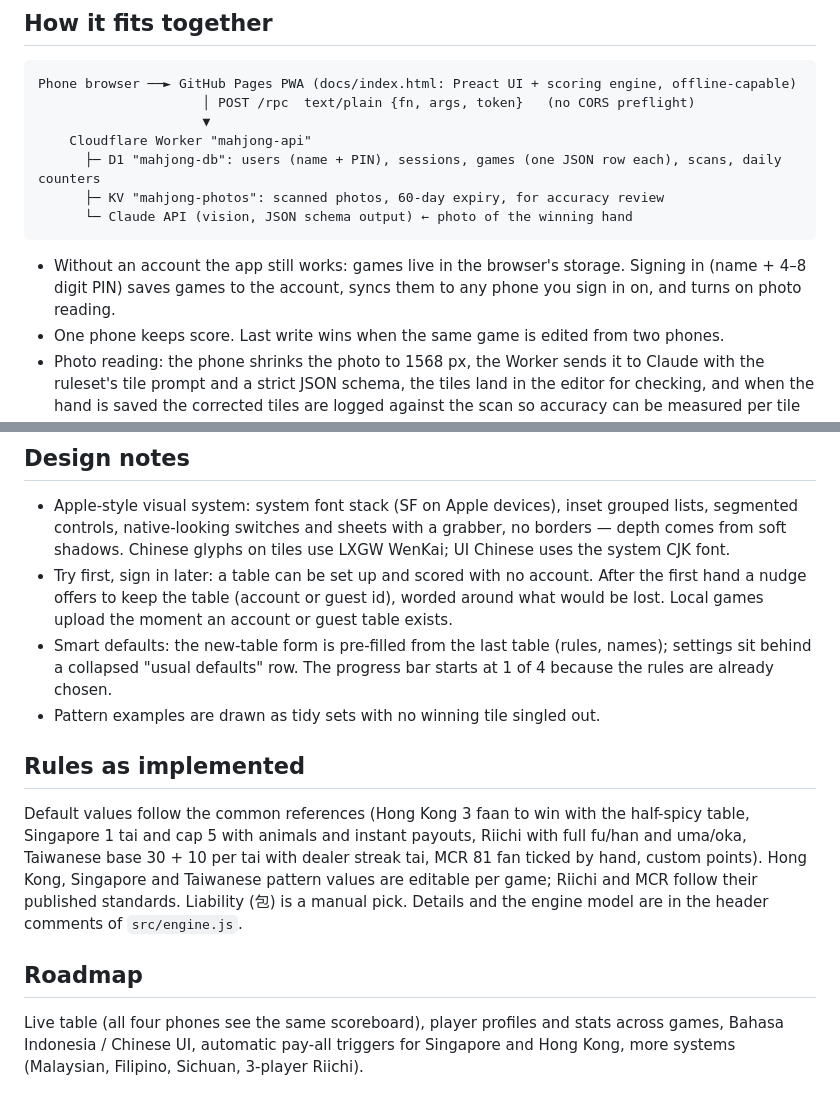
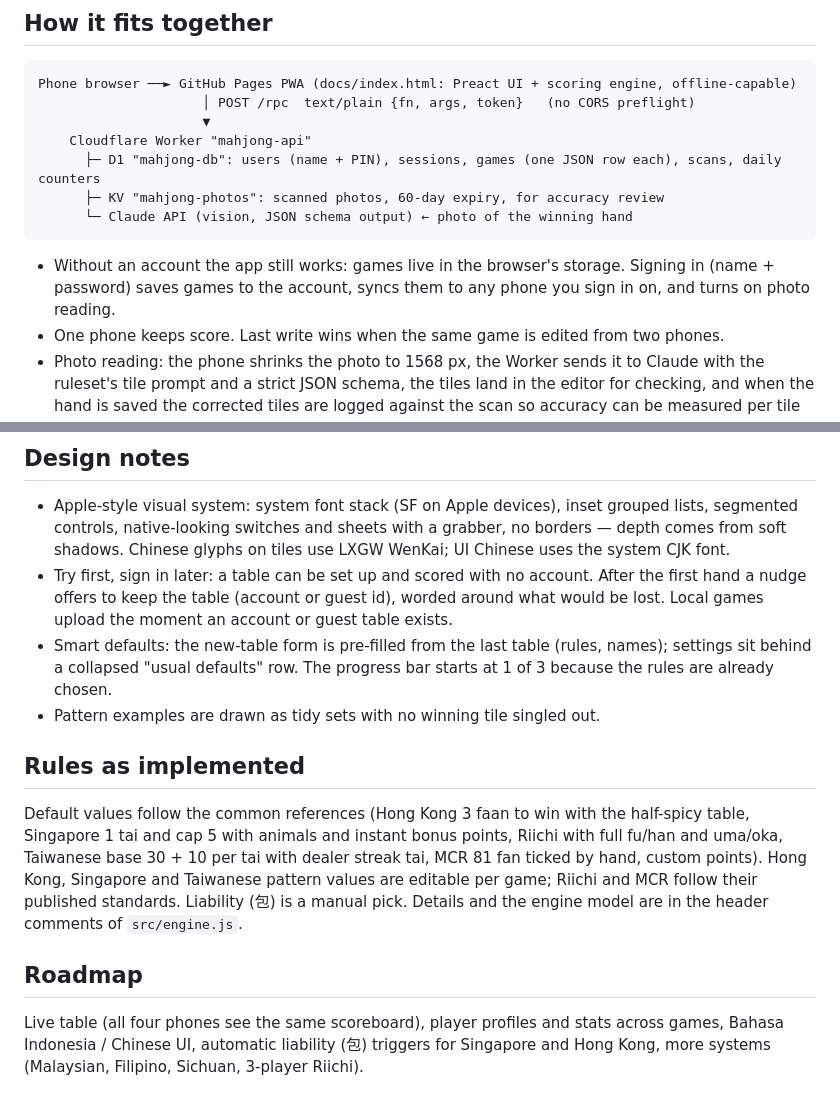
Before and after one commit to maxondelberthakim-lgtm/mahjong-scorebook, a Markdown page: README.md, 2 parts joined by grey strips. GitHub-like rendering.

````diff
--- a/README.md
+++ b/README.md
@@ -18,7 +18,7 @@ Phone browser ──► GitHub Pages PWA (docs/index.html: Preact UI + scoring e
       └─ Claude API (vision, JSON schema output) ← photo of the winning hand
 ```
 
-- Without an account the app still works: games live in the browser's storage. Signing in (name + 4–8 digit PIN) saves games to the account, syncs them to any phone you sign in on, and turns on photo reading.
+- Without an account the app still works: games live in the browser's storage. Signing in (name + password) saves games to the account, syncs them to any phone you sign in on, and turns on photo reading.
 - One phone keeps score. Last write wins when the same game is edited from two phones.
 - Photo reading: the phone shrinks the photo to 1568 px, the Worker sends it to Claude with the ruleset's tile prompt and a strict JSON schema, the tiles land in the editor for checking, and when the hand is saved the corrected tiles are logged against the scan so accuracy can be measured per tile (`/admin/scans`, `tools/review.html`).
 - End of session: standings in points, recap image, copy summary, CSV, JSON backup, JSON import.
@@ -55,13 +55,13 @@ Phone browser ──► GitHub Pages PWA (docs/index.html: Preact UI + scoring e
 
 - Apple-style visual system: system font stack (SF on Apple devices), inset grouped lists, segmented controls, native-looking switches and sheets with a grabber, no borders — depth comes from soft shadows. Chinese glyphs on tiles use LXGW WenKai; UI Chinese uses the system CJK font.
 - Try first, sign in later: a table can be set up and scored with no account. After the first hand a nudge offers to keep the table (account or guest id), worded around what would be lost. Local games upload the moment an account or guest table exists.
-- Smart defaults: the new-table form is pre-filled from the last table (rules, names); settings sit behind a collapsed "usual defaults" row. The progress bar starts at 1 of 4 because the rules are already chosen.
+- Smart defaults: the new-table form is pre-filled from the last table (rules, names); settings sit behind a collapsed "usual defaults" row. The progress bar starts at 1 of 3 because the rules are already chosen.
 - Pattern examples are drawn as tidy sets with no winning tile singled out.
 
 ## Rules as implemented
 
-Default values follow the common references (Hong Kong 3 faan to win with the half-spicy table, Singapore 1 tai and cap 5 with animals and instant payouts, Riichi with full fu/han and uma/oka, Taiwanese base 30 + 10 per tai with dealer streak tai, MCR 81 fan ticked by hand, custom points). Hong Kong, Singapore and Taiwanese pattern values are editable per game; Riichi and MCR follow their published standards. Liability (包) is a manual pick. Details and the engine model are in the header comments of `src/engine.js`.
+Default values follow the common references (Hong Kong 3 faan to win with the half-spicy table, Singapore 1 tai and cap 5 with animals and instant bonus points, Riichi with full fu/han and uma/oka, Taiwanese base 30 + 10 per tai with dealer streak tai, MCR 81 fan ticked by hand, custom points). Hong Kong, Singapore and Taiwanese pattern values are editable per game; Riichi and MCR follow their published standards. Liability (包) is a manual pick. Details and the engine model are in the header comments of `src/engine.js`.
 
 ## Roadmap
 
-Live table (all four phones see the same scoreboard), player profiles and stats across games, Bahasa Indonesia / Chinese UI, automatic pay-all triggers for Singapore and Hong Kong, more systems (Malaysian, Filipino, Sichuan, 3-player Riichi).
+Live table (all four phones see the same scoreboard), player profiles and stats across games, Bahasa Indonesia / Chinese UI, automatic liability (包) triggers for Singapore and Hong Kong, more systems (Malaysian, Filipino, Sichuan, 3-player Riichi).
````
